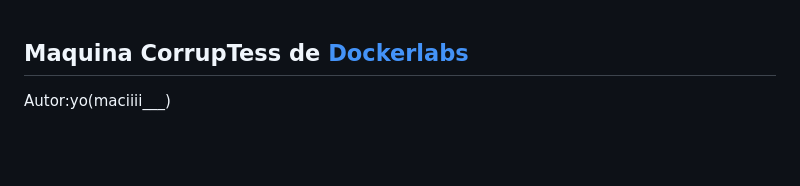
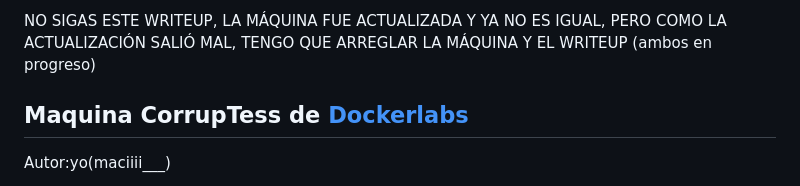
Before and after one commit to Maciferna/DockerLabs, a Markdown page: maquina-corruptress/Corruptress.md, the part around the change. Rendered like a GitHub page; blank space fills up the shorter version.

Commit message:
corruptress

```diff
--- a/maquina-corruptress/Corruptress.md
+++ b/maquina-corruptress/Corruptress.md
@@ -1,4 +1,4 @@
-
+NO SIGAS ESTE WRITEUP, LA MÁQUINA FUE ACTUALIZADA Y YA NO ES IGUAL, PERO COMO LA ACTUALIZACIÓN SALIÓ MAL, TENGO QUE ARREGLAR LA MÁQUINA Y EL WRITEUP (ambos en progreso)
 
 ## Maquina CorrupTess de [Dockerlabs](https://dockerlabs.es)
 
```
